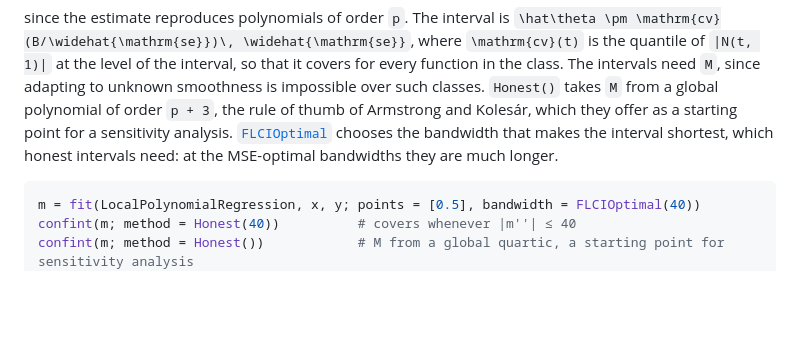
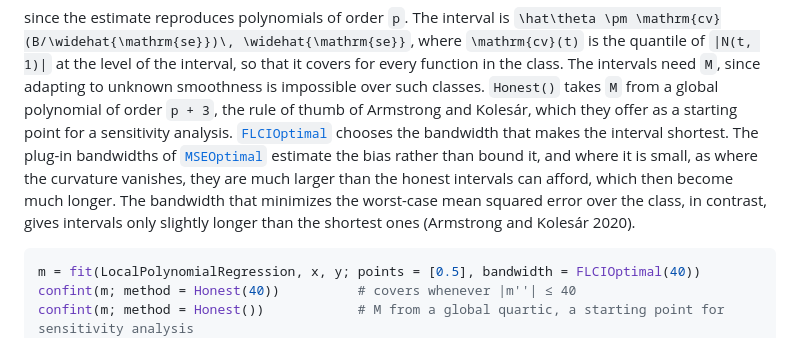
Before and after one commit to mlakolar/KernelSmoothing.jl, a Markdown page: docs/src/regression.md, the part around the change. Drawn GitHub-style; blank space fills up the shorter version.

Commit message:
Docs: honest intervals at plug-in and at worst-case optimal bandwidths
The intervals are much longer at the plug-in bandwidths, which estimate the bias,
but only slightly longer than the shortest ones at the bandwidth that minimizes the
worst-case mean squared error (Armstrong and Kolesar 2020).

Co-Authored-By: Claude Opus 5.5 <noreply@anthropic.com>

````diff
--- a/docs/src/regression.md
+++ b/docs/src/regression.md
@@ -96,8 +96,12 @@ interval, so that it covers for every function in the class. The intervals need
 `Honest()` takes ``M`` from a global polynomial of order ``p + 3``, the rule of
 thumb of Armstrong and Kolesár, which they offer as a starting point for a
 sensitivity analysis. [`FLCIOptimal`](@ref) chooses the bandwidth that makes the
-interval shortest, which honest intervals need: at the MSE-optimal bandwidths they
-are much longer.
+interval shortest. The plug-in bandwidths of [`MSEOptimal`](@ref) estimate the bias
+rather than bound it, and where it is small, as where the curvature vanishes, they
+are much larger than the honest intervals can afford, which then become much longer.
+The bandwidth that minimizes the worst-case mean squared error over the class, in
+contrast, gives intervals only slightly longer than the shortest ones (Armstrong
+and Kolesár 2020).
 
 ```julia
 m = fit(LocalPolynomialRegression, x, y; points = [0.5], bandwidth = FLCIOptimal(40))
````
